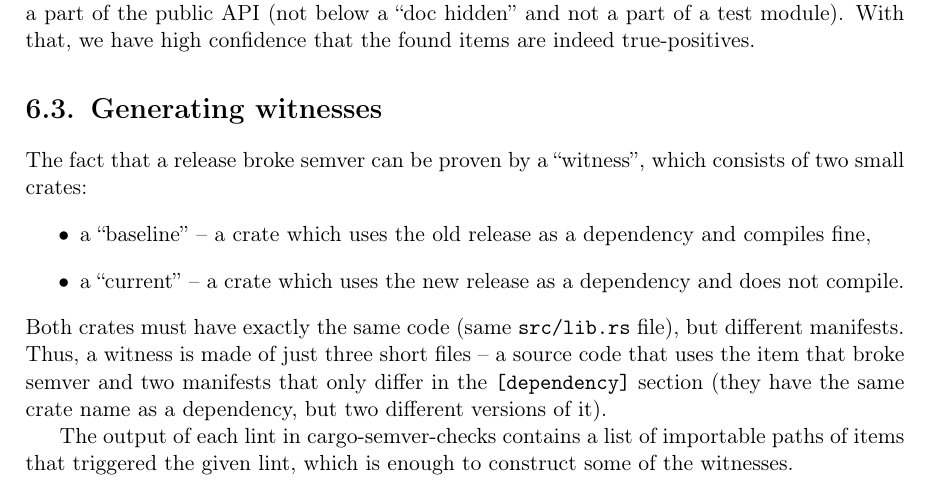
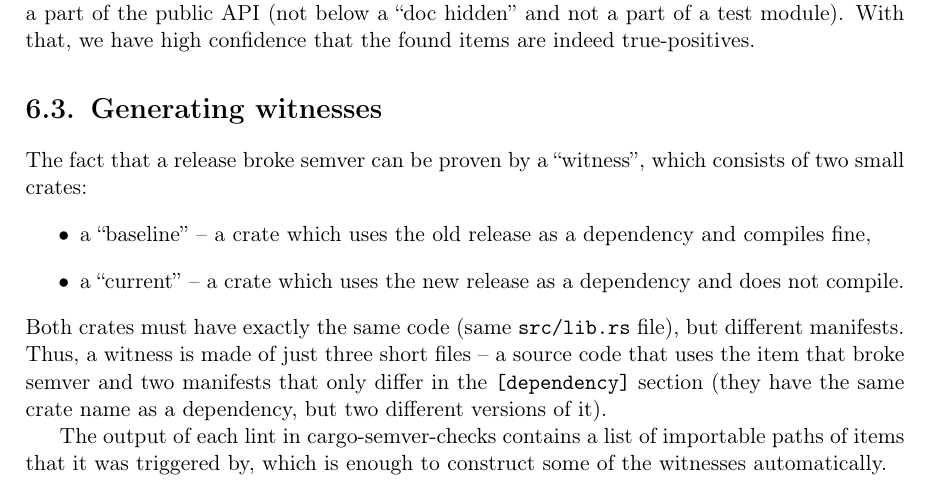
Before and after one commit to tonowak/bachelors-thesis, a LaTeX thesis (thesis-en.tex): part of page 32 of 43, cut so that both start at the same text. Compiled offline with pdfLaTeX.

Commit message:
Update thesis-en.tex
Co-authored-by: Bartosz Smolarczyk <92160712+SmolSir@users.noreply.github.com>

```diff
--- a/thesis-en.tex
+++ b/thesis-en.tex
@@ -858,7 +858,7 @@ broke semver and two manifests that only differ in the \texttt{[dependency]} sec
 (they have the same crate name as a dependency, but two different versions of it).
 
 The output of each lint in cargo-semver-checks contains a list of importable paths
-of items that triggered the given lint, which is enough to construct some of the witnesses.
+of items that it was triggered by, which is enough to construct some of the witnesses automatically.
 
 For example, after parsing the output of the \texttt{enum\_variant\_missing} lint,
 we got the importable path of the enum and the variant name of it that was removed.
```
